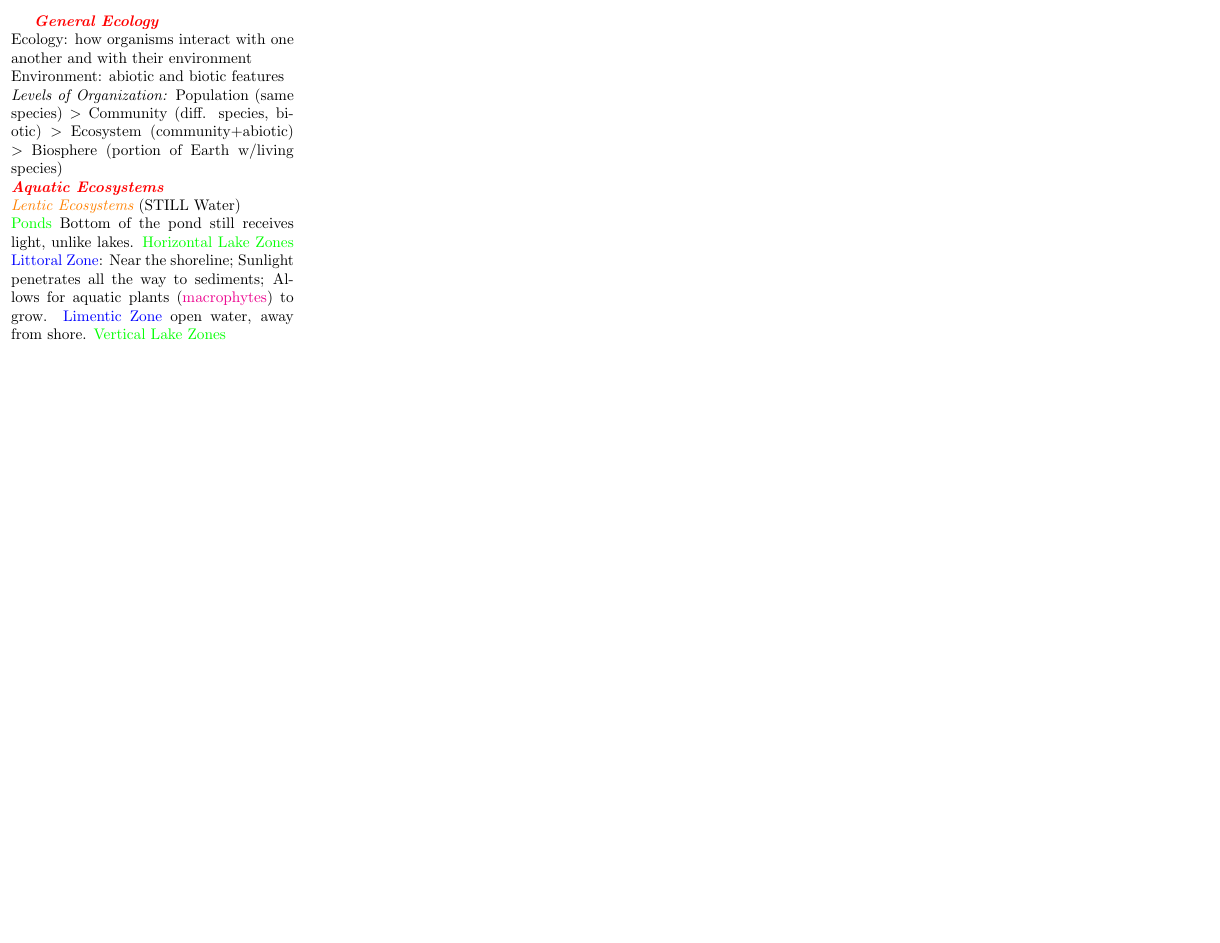
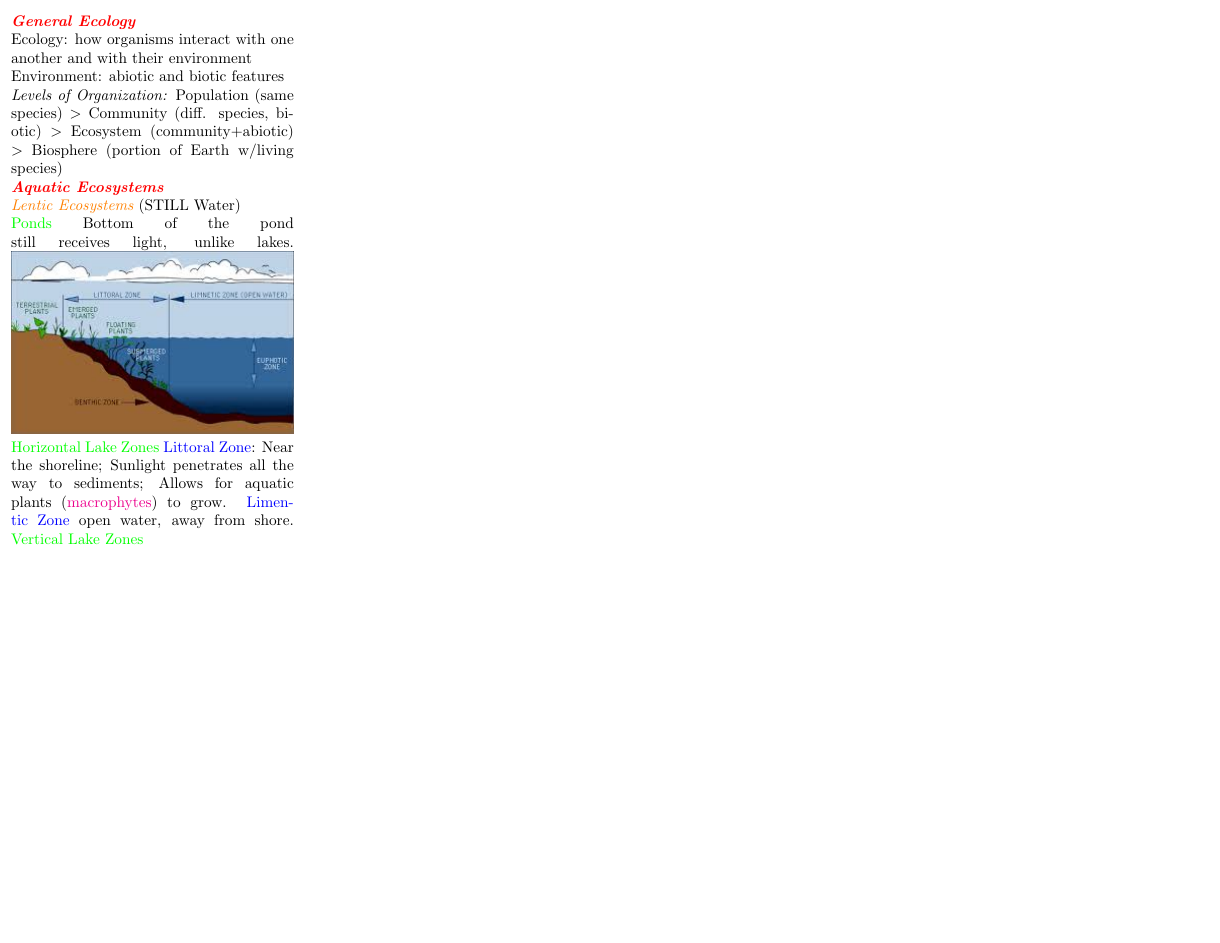
Before and after one commit to tsgoten/science-olympiad, a LaTeX document (template.tex): the whole page. Compiled offline with pdfLaTeX.

Commit message:
working on using pics

```diff
--- a/template.tex
+++ b/template.tex
@@ -1,9 +1,12 @@
 \documentclass{article}
-\author{SBHS Science Olympiad, Tarang}
 \usepackage[margin=.1in, landscape]{geometry}
 \setlength{\columnsep}{.2in}
 \usepackage{amsmath, multicol}
 \usepackage{xcolor}
+\usepackage{graphicx, wrapfig}
+
+\title{Water Quality Team Gold LISO}
+\author{SBHS Science Olympiad, Tarang}
 
 % Colors
 \newcommand{\red}[1]{\textcolor{red}{#1}}
@@ -19,7 +23,19 @@
 \newcommand{\mysubsub}[1]{{{\green{#1}}}}
 \newcommand{\mysubsubsub}[1]{{{\blue{#1}}}}
 \newcommand{\vocab}[1]{{\pink{#1}}}
+
 % Pictures
+\newcommand{\fig}[1]{
+	\includegraphics[width=\linewidth]{#1}
+}
+\newcommand{\figwidth}[2]{
+	\includegraphics[width=#1cm]{#2}
+}
+\newcommand{\figwrap}[3]{
+
+
+}
+
 
 \begin{document}
 	% Uncomment the line below to modify the font size
@@ -36,6 +51,7 @@
 		\mysection{Aquatic Ecosystems} \\
 		\mysubsection{Lentic Ecosystems} (STILL Water) \\
 		\mysubsub{Ponds} Bottom of the pond still receives light, unlike lakes.
+		\fig{lakezones}
 		\mysubsub{Horizontal Lake Zones}
 		\mysubsubsub{Littoral Zone}: Near the shoreline; Sunlight penetrates all the way to sediments; Allows for aquatic plants (\vocab{macrophytes}) to grow.
 		\mysubsubsub{Limentic Zone} open water, away from shore.
```
Also changed, not shown: lakezones.jpeg (added), template.pdf, template.tex (2 more changed lines).
